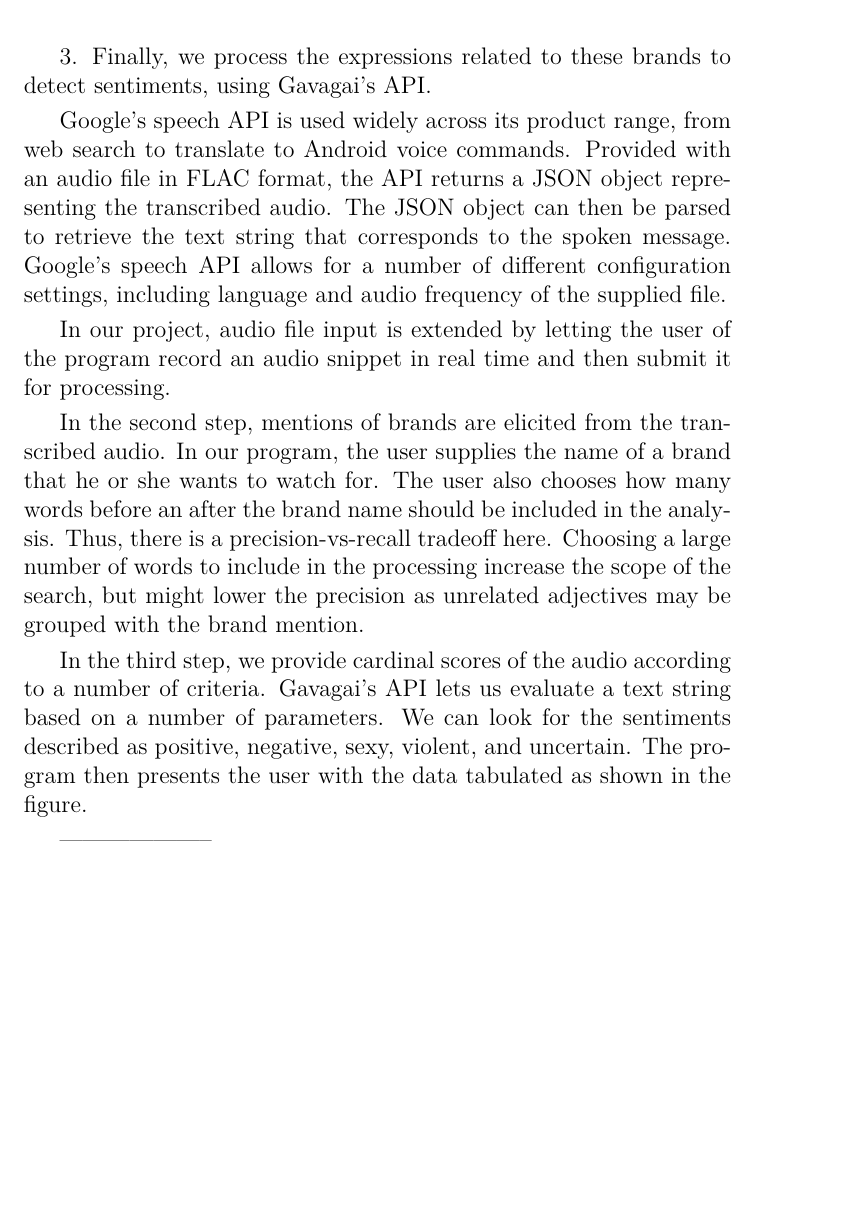
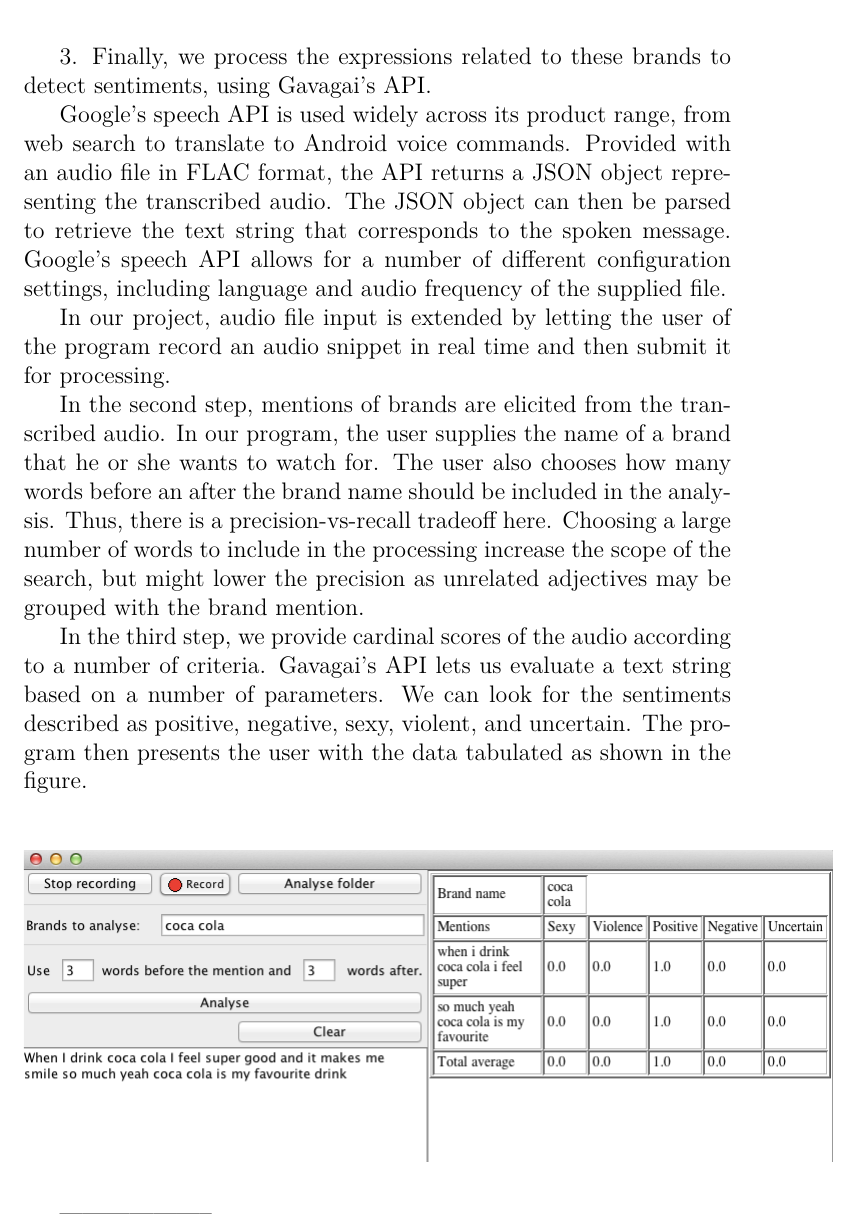
Before and after one commit to jensa/Sentiment-Analysis, a LaTeX document (txt/text.tex): part of page 5 of 7, cut so that both start at the same text, the shorter picture padded with empty space. Compiled offline with XeLaTeX.

Commit message:
picture!

```diff
--- a/txt/text.tex
+++ b/txt/text.tex
@@ -125,6 +125,10 @@
 evaluate a text string based on a number of parameters. We can look for the sentiments described as positive, negative, sexy, violent,
 and uncertain. The program then presents the user with the data tabulated as shown in the figure. %% bild här
 
+\begin{center}
+\includegraphics[trim = 0mm 100mm 0mm 0mm, clip, scale=0.5]{../poster/screenshot.png}
+\end{center}
+
 --------------------
 
 Our solution to this problem consists not of trying to reinvent the wheel, but of employing different
```
